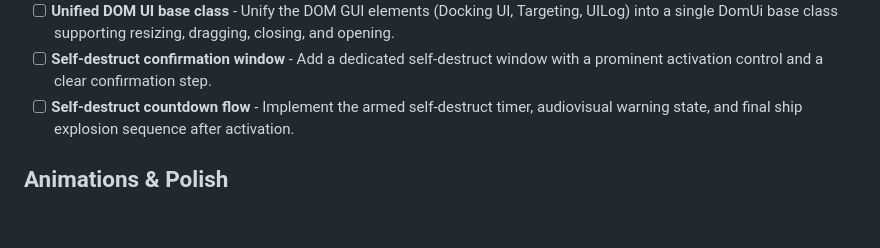
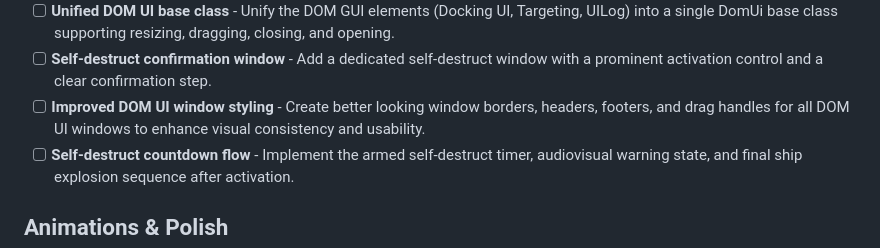
Before and after one commit to Delvar/Cosmic-Wake, a Markdown page: TODO.md, the part around the change. Rendered like a GitHub page; blank space fills up the shorter version.

Commit message:
added a gui todo

```diff
--- a/TODO.md
+++ b/TODO.md
@@ -64,6 +64,7 @@
 - [X] **Extended ship UI logging** - Expand the ship UI log to include notifications for other events like landing on planets/asteroids, taking off, entering autopilot modes, combat engagements, and system jumps.
 - [ ] **Unified DOM UI base class** - Unify the DOM GUI elements (Docking UI, Targeting, UILog) into a single DomUi base class supporting resizing, dragging, closing, and opening.
 - [ ] **Self-destruct confirmation window** - Add a dedicated self-destruct window with a prominent activation control and a clear confirmation step.
+- [ ] **Improved DOM UI window styling** - Create better looking window borders, headers, footers, and drag handles for all DOM UI windows to enhance visual consistency and usability.
 - [ ] **Self-destruct countdown flow** - Implement the armed self-destruct timer, audiovisual warning state, and final ship explosion sequence after activation.
 
 ## Animations & Polish
```
